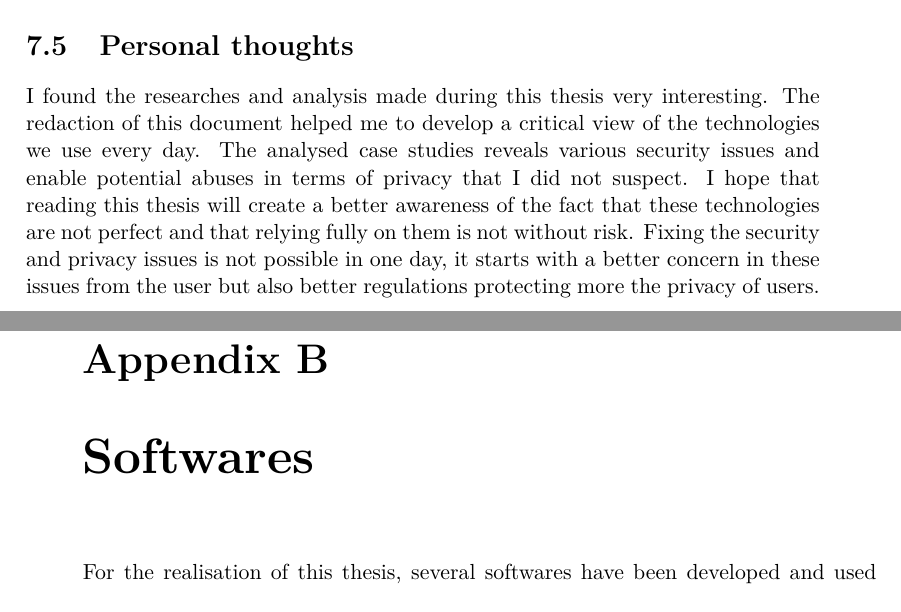
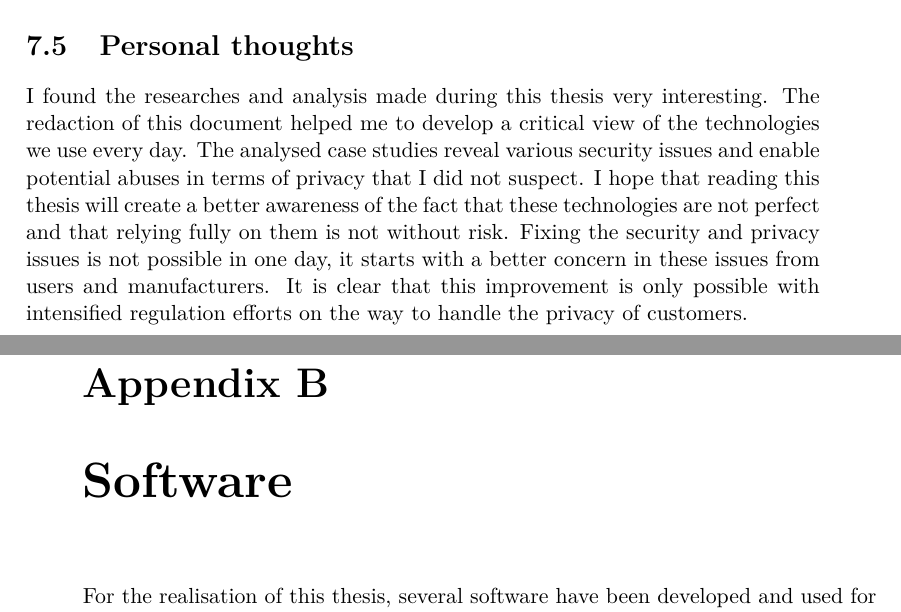
Before and after one commit to mart-e/thesis-report, a LaTeX thesis (Thesis.tex, which reads appendix/software.tex, includes/conclusion.tex): two parts of pages 72 and 79 of 84, joined at a grey line, cut so that both start at the same text. Compiled offline with pdfLaTeX.

Commit message:
hope last fix

```diff
--- a/Thesis.tex
+++ b/Thesis.tex
@@ -37,20 +37,18 @@
 \addcontentsline{toc}{part}{Conclusion}
 \part*{Conclusion}
 
-\makeatletter
-\def\toclevel@chapter{-1}
-\makeatother
-\addtocontents{toc}{\protect\vspace*{\baselineskip}\protect}
-
 \include{includes/conclusion}
 
+% \makeatletter
+% \def\toclevel@chapter{-1}
+% \makeatother
+% \addtocontents{toc}{\protect\vspace*{\baselineskip}\protect}
 
 \appendix
 
 \addcontentsline{toc}{part}{Appendix}
 \part*{Appendix}
 
-%\include{appendix/perm}
 \include{appendix/dw-guide}
 \include{appendix/software}
 
--- a/appendix/software.tex
+++ b/appendix/software.tex
@@ -1,8 +1,8 @@
 
-\chapter{Softwares}
+\chapter{Software}
 \label{chap:app-soft}
 
-For the realisation of this thesis, several softwares have been developed and used for the researches.
+For the realisation of this thesis, several software have been developed and used for the researches.
 This appendix gives a short summary of the usage and purpose of the software.\\
 
 The code of every software mentioned here can be found on \url{https://gitorious.org/martin-trigaux-thesis/code/}.
--- a/includes/conclusion.tex
+++ b/includes/conclusion.tex
@@ -59,6 +60,7 @@ Security and privacy are some of the limitations of this abstraction.
 
 I found the researches and analysis made during this thesis very interesting.
 The redaction of this document helped me to develop a critical view of the technologies we use every day.
-The analysed case studies reveals various security issues and enable potential abuses in terms of privacy that I did not suspect.
+The analysed case studies reveal various security issues and enable potential abuses in terms of privacy that I did not suspect.
 I hope that reading this thesis will create a better awareness of the fact that these technologies are not perfect and that relying fully on them is not without risk.
-Fixing the security and privacy issues is not possible in one day, it starts with a better concern in these issues from the user but also better regulations protecting more the privacy of users.
+Fixing the security and privacy issues is not possible in one day, it starts with a better concern in these issues from users and manufacturers. %but also better regulations protecting more the privacy of users.
+It is clear that this improvement is only possible with intensified regulation efforts on the way to handle the privacy of customers.
```
Also changed, not shown: includes/conclusion.tex (3 more changed lines).
